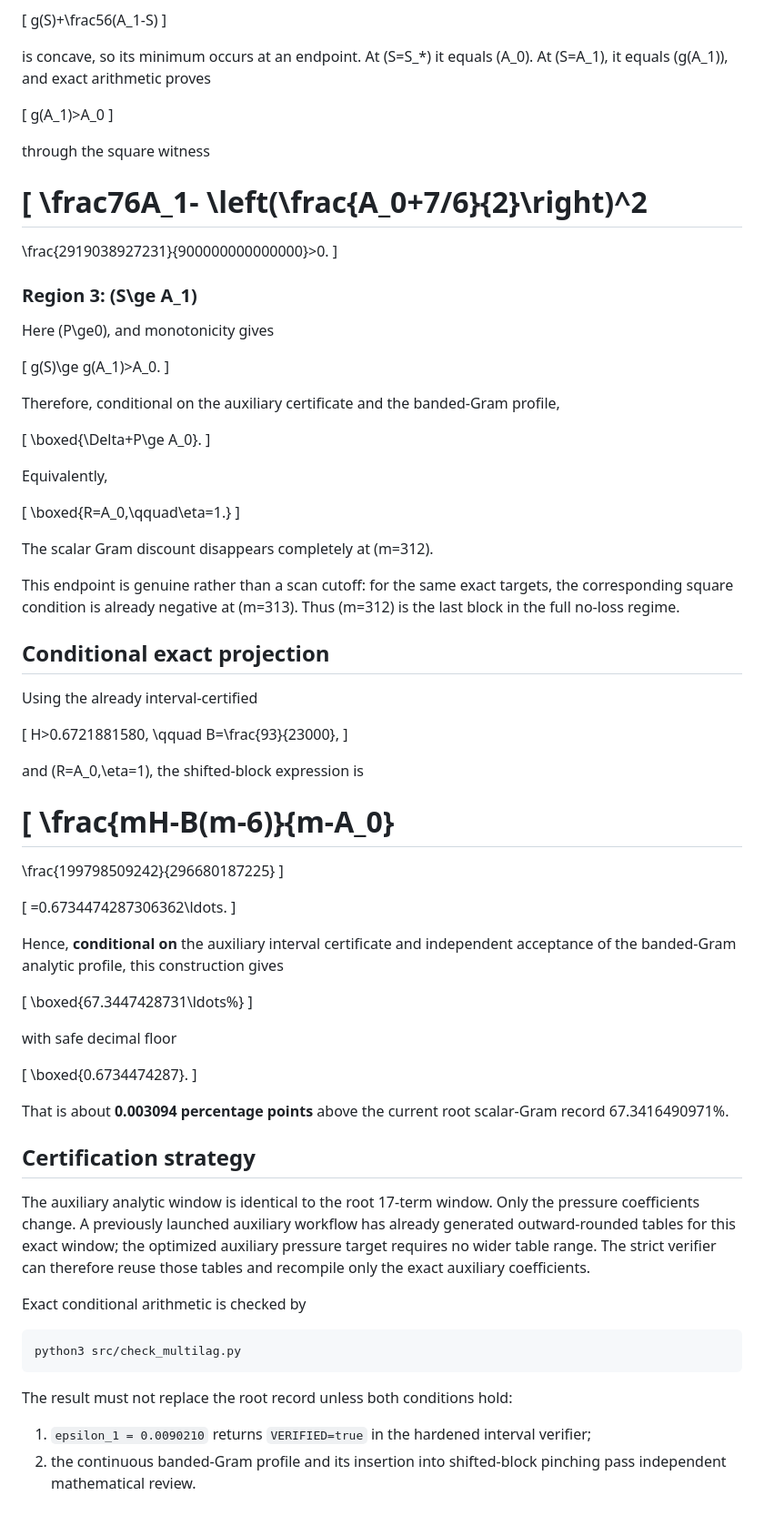
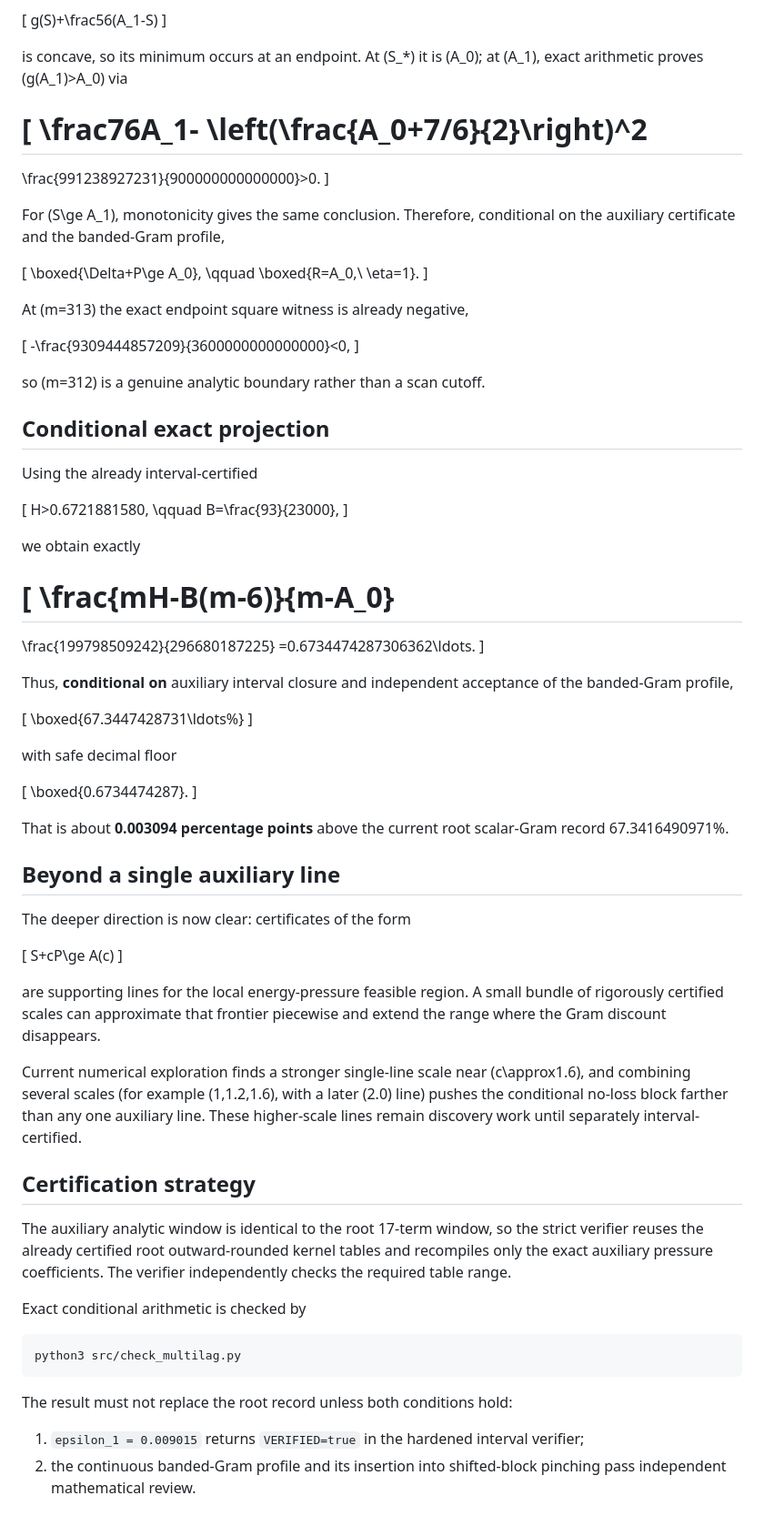
Before and after one commit to AMTOPA/zeta-exact-pressure, a Markdown page: experiments/multilag/README.md, the part around one of its changes. Shown at 91% size. GitHub-like rendering.

```diff
--- a/experiments/multilag/README.md
+++ b/experiments/multilag/README.md
@@ -170,44 +133,30 @@ The auxiliary pressure line is active. The function
 g(S)+\frac56(A_1-S)
 \]
 
-is concave, so its minimum occurs at an endpoint. At \(S=S_*\) it equals \(A_0\). At \(S=A_1\), it equals \(g(A_1)\), and exact arithmetic proves
-
-\[
-g(A_1)>A_0
-\]
-
-through the square witness
+is concave, so its minimum occurs at an endpoint. At \(S_*\) it is \(A_0\); at \(A_1\), exact arithmetic proves \(g(A_1)>A_0\) via
 
 \[
 \frac76A_1-
 \left(\frac{A_0+7/6}{2}\right)^2
 =
-\frac{2919038927231}{900000000000000}>0.
+\frac{991238927231}{900000000000000}>0.
 \]
 
-### Region 3: \(S\ge A_1\)
-
-Here \(P\ge0\), and monotonicity gives
+For \(S\ge A_1\), monotonicity gives the same conclusion. Therefore, conditional on the auxiliary certificate and the banded-Gram profile,
 
 \[
-g(S)\ge g(A_1)>A_0.
+\boxed{\Delta+P\ge A_0},
+\qquad
+\boxed{R=A_0,\ \eta=1}.
 \]
 
-Therefore, conditional on the auxiliary certificate and the banded-Gram profile,
+At \(m=313\) the exact endpoint square witness is already negative,
 
 \[
-\boxed{\Delta+P\ge A_0}.
+-\frac{9309444857209}{3600000000000000}<0,
 \]
 
-Equivalently,
-
-\[
-\boxed{R=A_0,\qquad\eta=1.}
-\]
-
-The scalar Gram discount disappears completely at \(m=312\).
-
-This endpoint is genuine rather than a scan cutoff: for the same exact targets, the corresponding square condition is already negative at \(m=313\). Thus \(m=312\) is the last block in the full no-loss regime.
+so \(m=312\) is a genuine analytic boundary rather than a scan cutoff.
 
 ## Conditional exact projection
 
@@ -215,23 +164,19 @@ Using the already interval-certified
 
 \[
 H>0.6721881580,
-\qquad
-B=\frac{93}{23000},
+\qquad B=\frac{93}{23000},
 \]
 
-and \(R=A_0,\eta=1\), the shifted-block expression is
+we obtain exactly
 
 \[
 \frac{mH-B(m-6)}{m-A_0}
 =
 \frac{199798509242}{296680187225}
-\]
-
-\[
 =0.6734474287306362\ldots.
 \]
 
-Hence, **conditional on** the auxiliary interval certificate and independent acceptance of the banded-Gram analytic profile, this construction gives
+Thus, **conditional on** auxiliary interval closure and independent acceptance of the banded-Gram profile,
 
 \[
 \boxed{67.3447428731\ldots\%}
@@ -245,9 +190,21 @@ with safe decimal floor
 
 That is about **0.003094 percentage points** above the current root scalar-Gram record 67.3416490971%.
 
+## Beyond a single auxiliary line
+
+The deeper direction is now clear: certificates of the form
+
+\[
+S+cP\ge A(c)
+\]
+
+are supporting lines for the local energy-pressure feasible region. A small bundle of rigorously certified scales can approximate that frontier piecewise and extend the range where the Gram discount disappears.
+
+Current numerical exploration finds a stronger single-line scale near \(c\approx1.6\), and combining several scales (for example \(1,1.2,1.6\), with a later \(2.0\) line) pushes the conditional no-loss block farther than any one auxiliary line. These higher-scale lines remain discovery work until separately interval-certified.
+
 ## Certification strategy
 
-The auxiliary analytic window is identical to the root 17-term window. Only the pressure coefficients change. A previously launched auxiliary workflow has already generated outward-rounded tables for this exact window; the optimized auxiliary pressure target requires no wider table range. The strict verifier can therefore reuse those tables and recompile only the exact auxiliary coefficients.
+The auxiliary analytic window is identical to the root 17-term window, so the strict verifier reuses the already certified root outward-rounded kernel tables and recompiles only the exact auxiliary pressure coefficients. The verifier independently checks the required table range.
 
 Exact conditional arithmetic is checked by
 
@@ -257,5 +214,5 @@ python3 src/check_multilag.py
 
 The result must not replace the root record unless both conditions hold:
 
-1. `epsilon_1 = 0.0090210` returns `VERIFIED=true` in the hardened interval verifier;
+1. `epsilon_1 = 0.009015` returns `VERIFIED=true` in the hardened interval verifier;
 2. the continuous banded-Gram profile and its insertion into shifted-block pinching pass independent mathematical review.
```
Also changed, not shown: other parts of experiments/multilag/README.md (+23 -60 lines).
